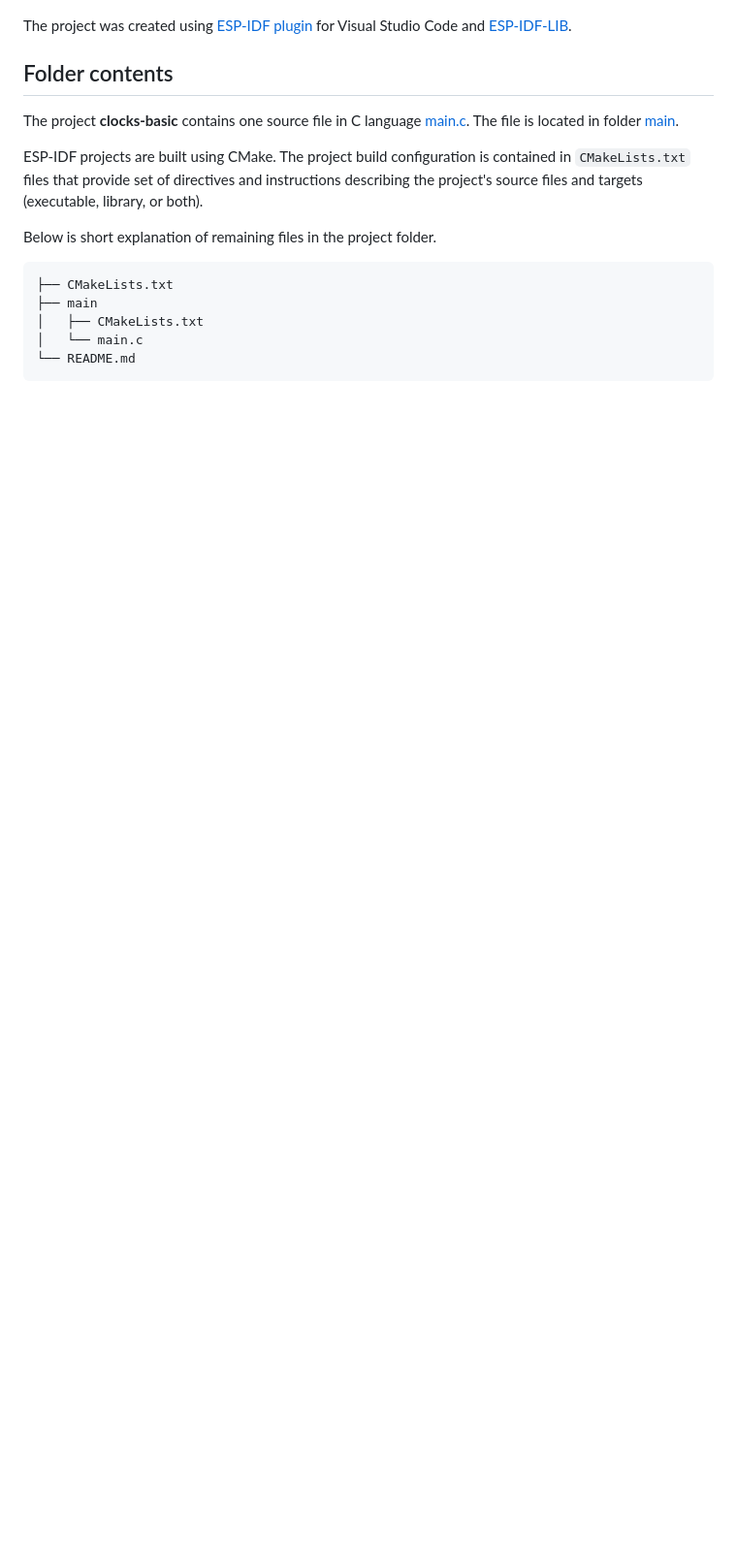
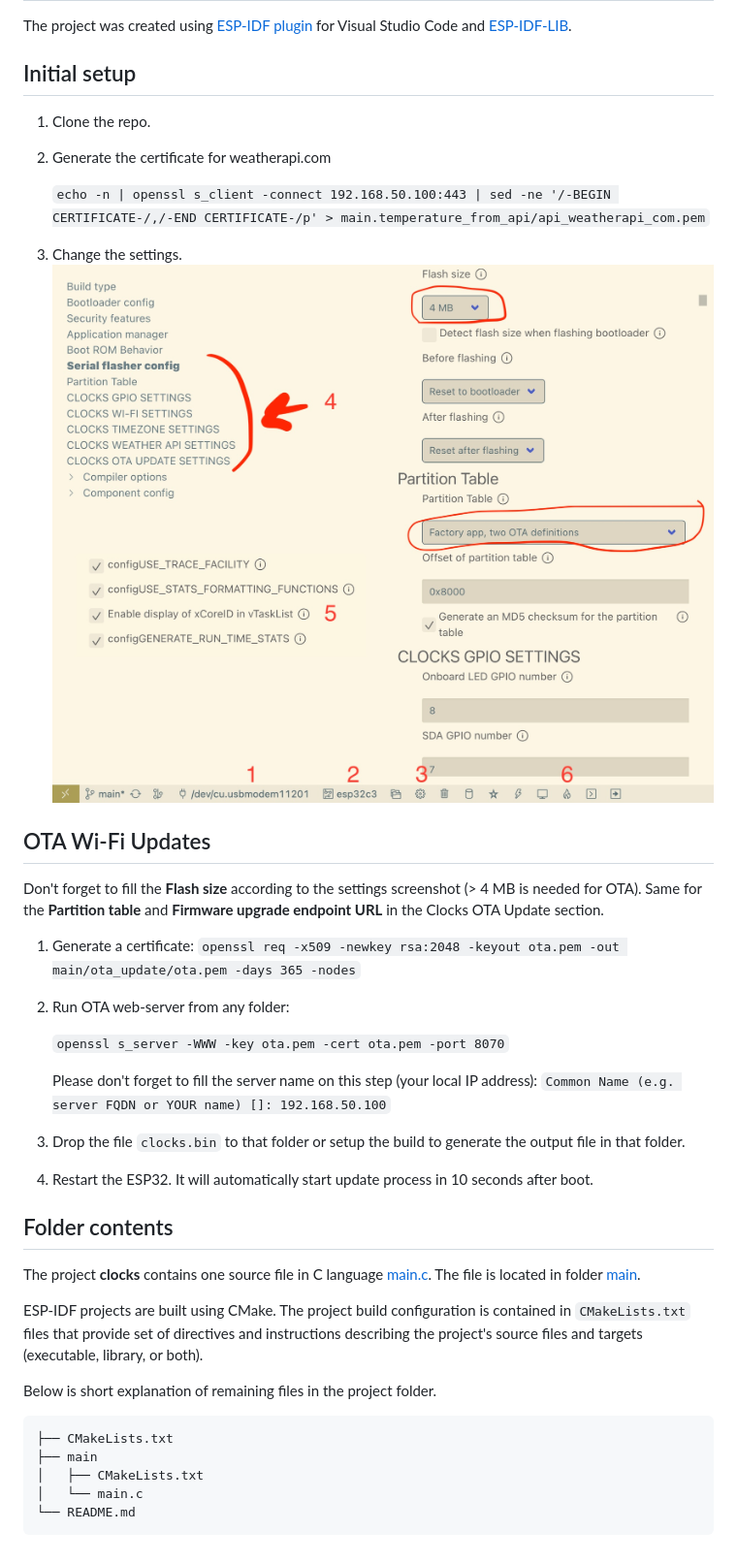
Before and after one commit to Flight/clocks, a Markdown page: README.md, the part around the change printed below. Shown: that part at 97% size. Rendered like a GitHub page; pictures changed too: settings.jpeg (added); blank space fills up the shorter version.

```diff
--- a/README.md
+++ b/README.md
@@ -13,9 +22,37 @@ It connects to the Wi-Fi and syncs the time with the NTP server, showing the tim
 
 The project was created using [ESP-IDF plugin](https://docs.espressif.com/projects/esp-idf/en/latest/esp32/get-started/) for Visual Studio Code and [ESP-IDF-LIB](https://esp-idf-lib.readthedocs.io/en/latest/).
 
+## Initial setup
+
+1. Clone the repo.
+2. Generate the certificate for weatherapi.com
+
+   `echo -n | openssl s_client -connect 192.168.50.100:443 | sed -ne '/-BEGIN CERTIFICATE-/,/-END CERTIFICATE-/p' > main.temperature_from_api/api_weatherapi_com.pem`
+
+3. Change the settings.
+   ![Settings](settings.jpeg)
+
+## OTA Wi-Fi Updates
+
+Don't forget to fill the **Flash size** according to the settings screenshot (> 4 MB is needed for OTA). Same for the **Partition table** and **Firmware upgrade endpoint URL** in the Clocks OTA Update section.
+
+1. Generate a certificate:
+   `openssl req -x509 -newkey rsa:2048 -keyout ota.pem -out main/ota_update/ota.pem -days 365 -nodes`
+
+2. Run OTA web-server from any folder:
+
+   `openssl s_server -WWW -key ota.pem -cert ota.pem -port 8070`
+
+   Please don't forget to fill the server name on this step (your local IP address):
+   `Common Name (e.g. server FQDN or YOUR name) []: 192.168.50.100`
+
+3. Drop the file `clocks.bin` to that folder or setup the build to generate the output file in that folder.
+
+4. Restart the ESP32. It will automatically start update process in 10 seconds after boot.
+
 ## Folder contents
 
-The project **clocks-basic** contains one source file in C language [main.c](main/main.c). The file is located in folder [main](main).
+The project **clocks** contains one source file in C language [main.c](main/main.c). The file is located in folder [main](main).
 
 ESP-IDF projects are built using CMake. The project build configuration is contained in `CMakeLists.txt`
 files that provide set of directives and instructions describing the project's source files and targets
```
Also changed, not shown: other parts of README.md (+15 -6 lines), photo.jpeg (added), 7 other files.
